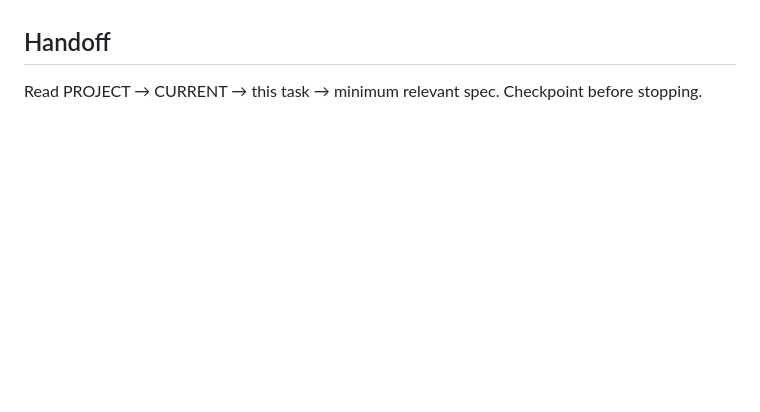
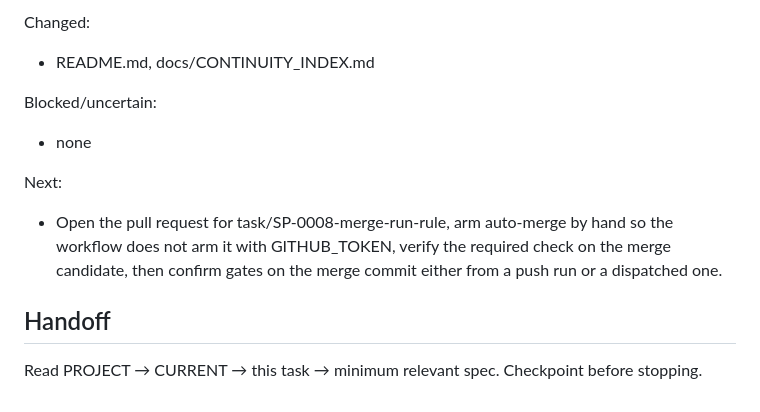
Before and after one commit to Pukujan/stylish-profile, a Markdown page: tasks/TASK-SP-0008-hero-redraw-and-page-lead.md, the part around one of its changes. GitHub-like rendering; blank space fills up the shorter version.

```diff
--- a/tasks/TASK-SP-0008-hero-redraw-and-page-lead.md
+++ b/tasks/TASK-SP-0008-hero-redraw-and-page-lead.md
@@ -230,3 +244,12 @@ Next:
+Changed:
+- README.md, docs/CONTINUITY_INDEX.md
+
+Blocked/uncertain:
+- none
+
+Next:
+- Open the pull request for task/SP-0008-merge-run-rule, arm auto-merge by hand so the workflow does not arm it with GITHUB_TOKEN, verify the required check on the merge candidate, then confirm gates on the merge commit either from a push run or a dispatched one.
+
 ## Handoff
 
 Read PROJECT → CURRENT → this task → minimum relevant spec. Checkpoint before stopping.
```
Also changed, not shown: other parts of tasks/TASK-SP-0008-hero-redraw-and-page-lead.md (+14 -0 lines).
